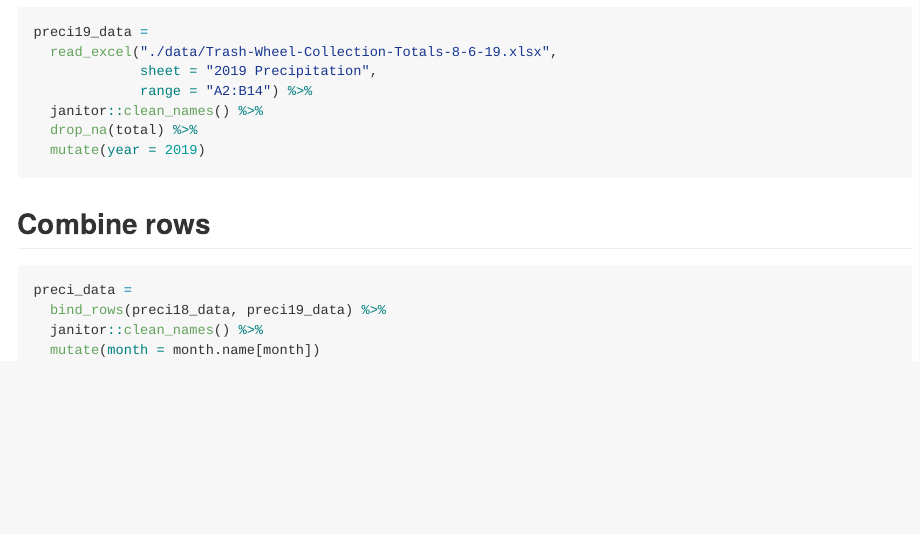
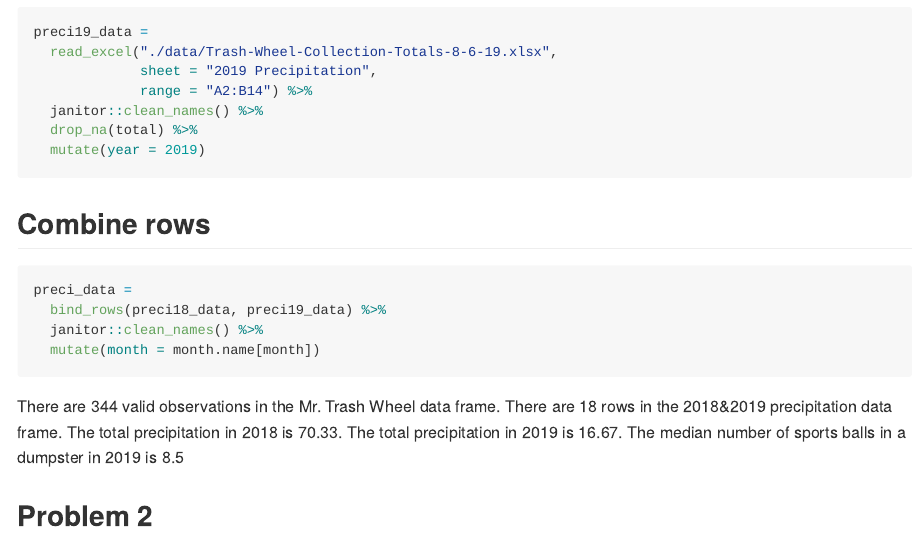
Before and after one commit to jw4183/p8105_hw2_jw4183, an R Markdown document (p8105_hw2.Rmd): the page in a window 1100 px wide, from 1000 px down. The pictures show the output file p8105_hw2.md that the author committed with the source, drawn offline in the style of GitHub.

Commit message:
Problem 1 completed

````diff
--- a/p8105_hw2.Rmd
+++ b/p8105_hw2.Rmd
@@ -53,3 +53,8 @@ preci_data =
   janitor::clean_names() %>%
   mutate(month = month.name[month])
 ```
+
+There are `r nrow(trash_data)` valid observations in the Mr. Trash Wheel data frame. There are `r nrow(preci_data)` rows in the 2018&2019 precipitation data frame.
+The total precipitation in 2018 is `r preci18_data %>% pull(total) %>% sum`. The total precipitation in 2019 is `r preci19_data %>% pull(total) %>% sum`. The median number of sports balls in a dumpster in 2019 is `r trash_data %>% filter(year == 2019) %>% pull(sports_balls) %>% median()`.
+
+## Problem 2
````
Also changed, not shown: p8105_hw2.md.
